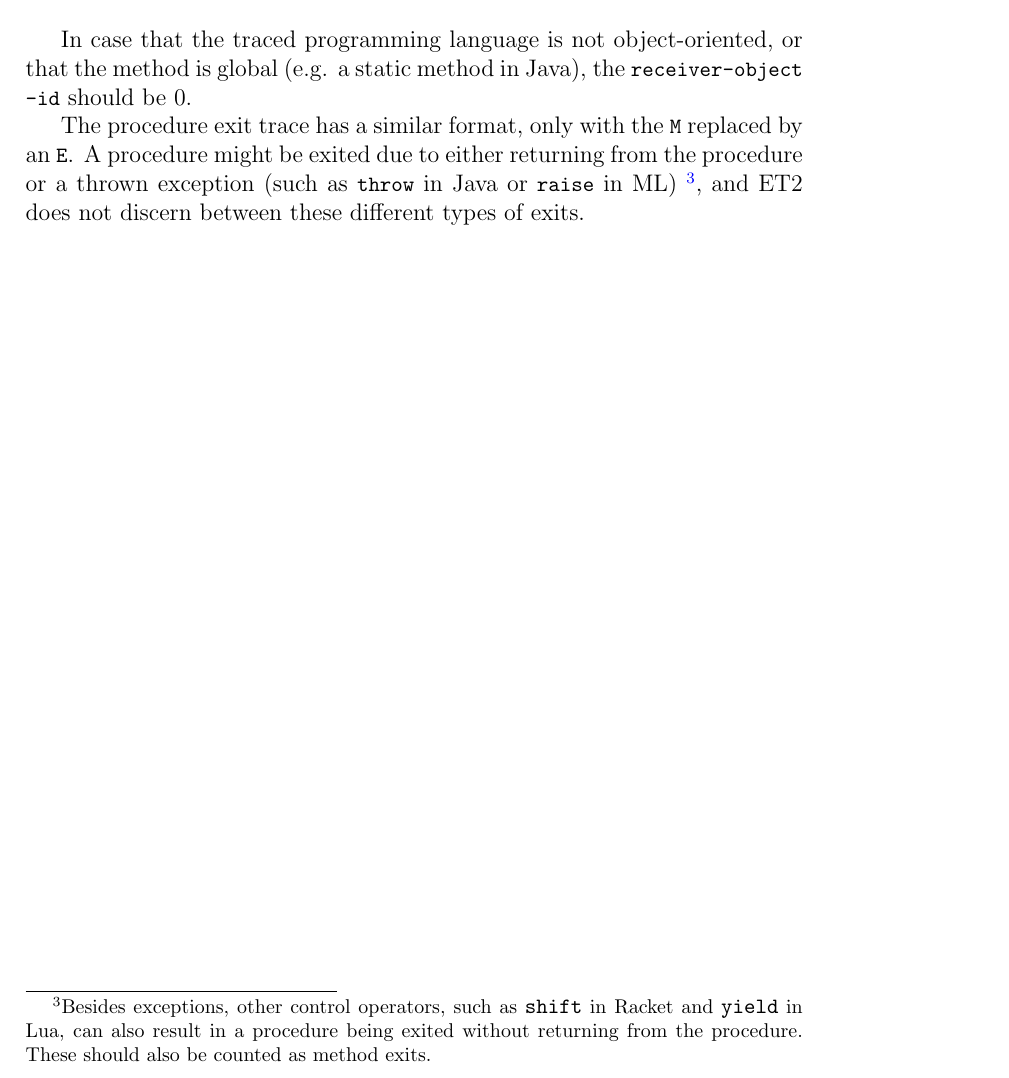
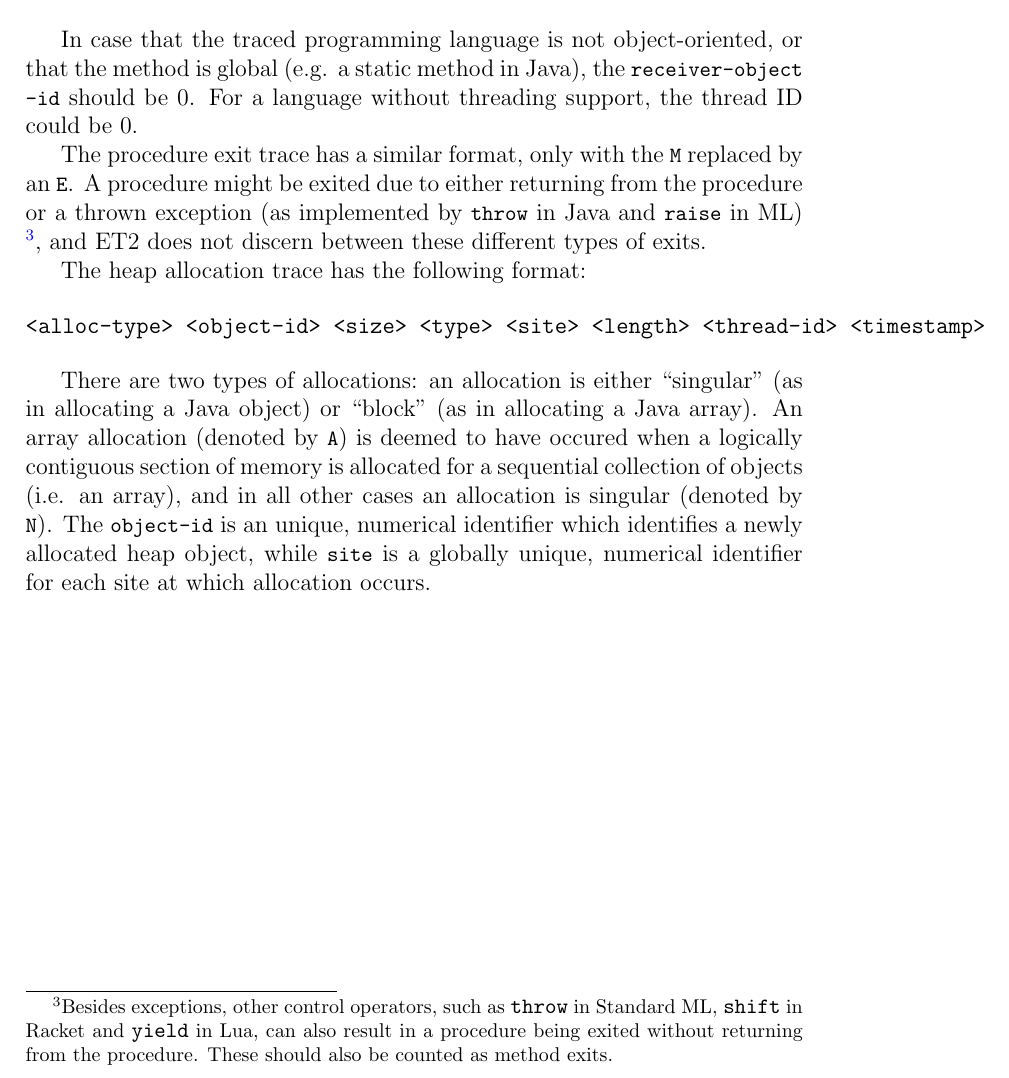
Before and after one commit to xuanruiqi/senior-honors-thesis, a LaTeX thesis (thesis.tex, which reads architecture.tex): part of page 21 of 37, cut so that both start at the same text. Compiled offline with pdfLaTeX.

Commit message:
New work on 4/13/18

```diff
--- a/architecture.tex
+++ b/architecture.tex
@@ -229,10 +229,23 @@ M <procedure-id> <receiver-object-id> <thread-id> <timestamp>
 \end{verbatim}
 
 In case that the traced programming language is not object-oriented, or that the method is global (e.g. a static method in Java), the
-\lstinline{receiver-object-id} should be 0.
+\lstinline{receiver-object-id} should be 0. For a language without threading support, the thread ID could be 0.
 
 The procedure exit trace has a similar format, only with the \lstinline{M} replaced by an \lstinline{E}. A procedure might be
-exited due to either returning from the procedure or a thrown exception (such as \lstinline{throw} in Java or \lstinline{raise} in ML)
-\footnote{Besides exceptions, other control operators, such as \lstinline{shift} in Racket and
+exited due to either returning from the procedure or a thrown exception (as implemented by \lstinline{throw} in Java and
+\lstinline{raise} in ML)
+\footnote{Besides exceptions, other control operators, such as \lstinline{throw} in Standard ML, \lstinline{shift} in Racket and
   \lstinline{yield} in Lua, can also result in a procedure being exited without returning from the procedure. These should also be
   counted as method exits.}, and ET2 does not discern between these different types of exits.
+
+The heap allocation trace has the following format:
+
+\begin{verbatim}
+<alloc-type> <object-id> <size> <type> <site> <length> <thread-id> <timestamp>
+\end{verbatim}
+
+There are two types of allocations: an allocation is either ``singular'' (as in allocating a Java object) or ``block'' (as in
+allocating a Java array). An array allocation (denoted by \lstinline{A}) is deemed to have occured when a logically contiguous
+section of memory is allocated for a sequential collection of objects (i.e. an array), and in all other cases an allocation is
+singular (denoted by \lstinline{N}). The \lstinline{object-id} is an unique, numerical identifier which identifies a newly allocated
+heap object, while \lstinline{site} is a globally unique, numerical identifier for each site at which allocation occurs.
```
